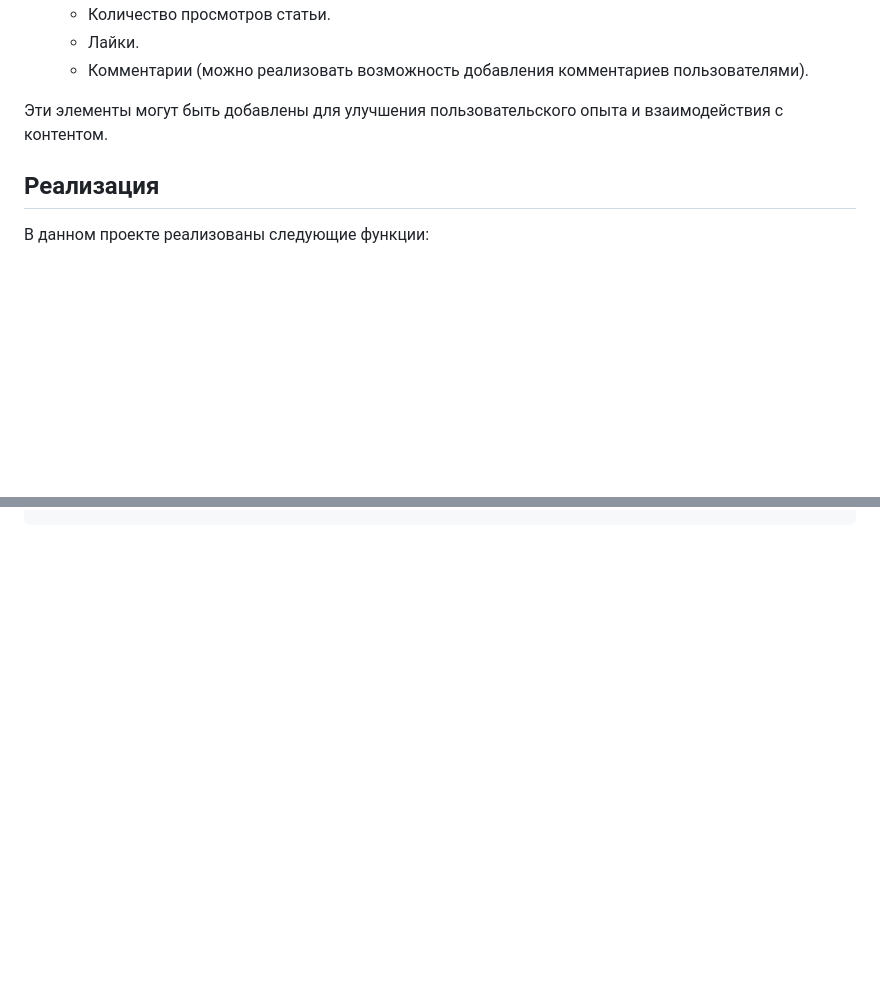
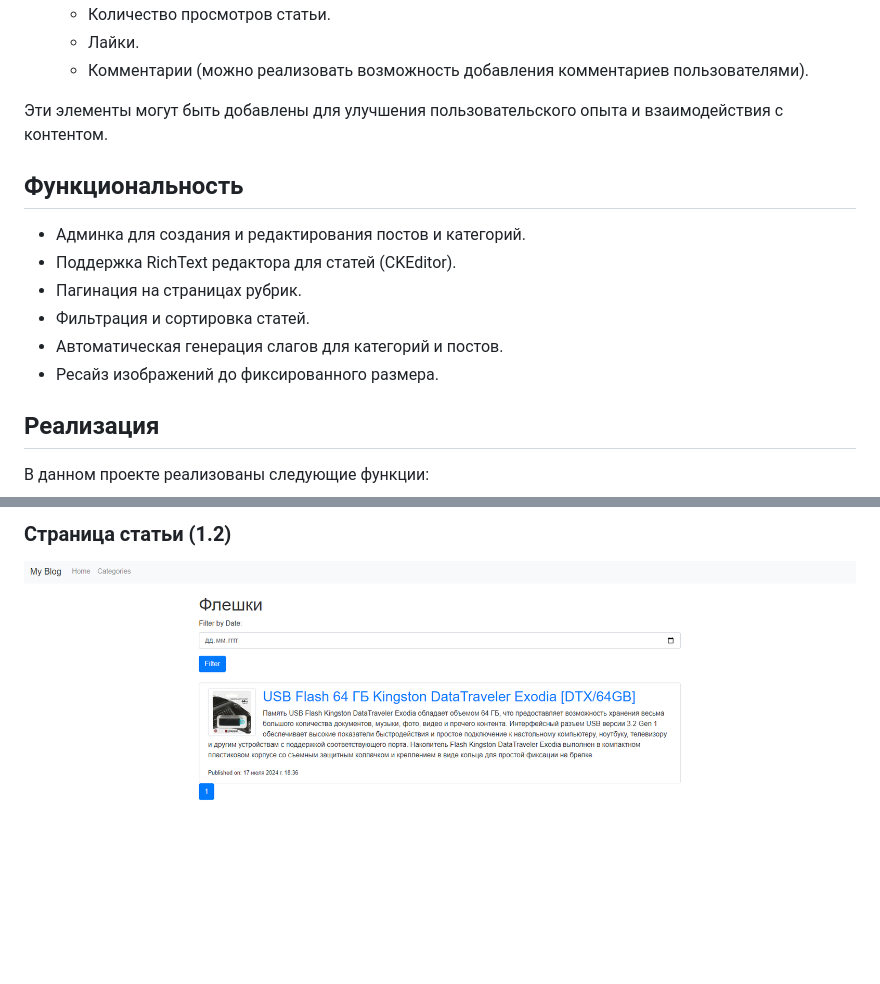
Before and after one commit to danikzaks/testovoe_steelsmart, a Markdown page: README.md, 2 parts joined by grey strips. Rendered like a GitHub page; pictures changed too: screenshots/category.png (added), screenshots/detail_article_1.png (added), screenshots/detail_article_2.png (added); blank space fills up the shorter version.

Commit message:
update readme and add screenshots

```diff
--- a/README.md
+++ b/README.md
@@ -37,6 +37,14 @@ Url путь к статье должен быть domain.com/news/rubric_name/p
   - Комментарии (можно реализовать возможность добавления комментариев пользователями).
 
 Эти элементы могут быть добавлены для улучшения пользовательского опыта и взаимодействия с контентом.
+
+## Функциональность
+- Админка для создания и редактирования постов и категорий.
+- Поддержка RichText редактора для статей (CKEditor).
+- Пагинация на страницах рубрик.
+- Фильтрация и сортировка статей.
+- Автоматическая генерация слагов для категорий и постов.
+- Ресайз изображений до фиксированного размера.
 
 ## Реализация
 
@@ -118,0 +142,2 @@ python manager.py createsuperuser
+### Страница статьи (1.2)
+![Страница статьи (2)](screenshots/detail_article_2.png)
```
Also changed, not shown: other parts of README.md (+15 -0 lines), screenshots/categories.png (added), screenshots/index_page.png (added).
